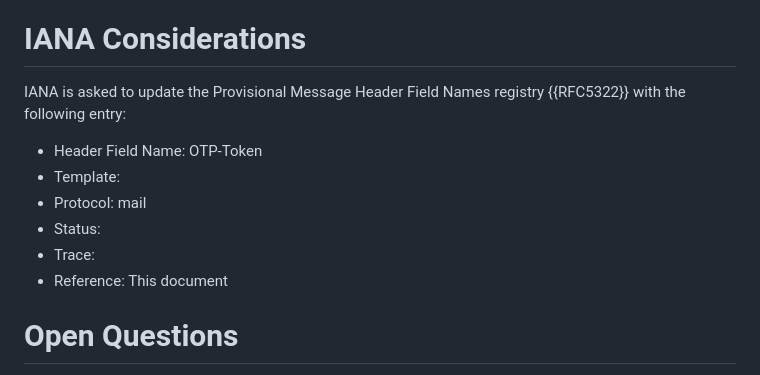
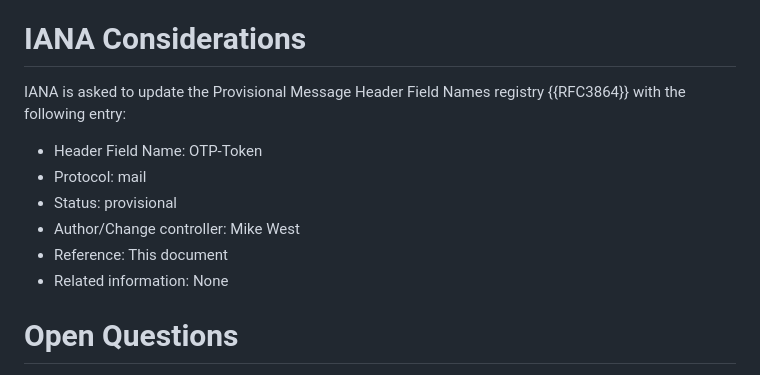
Before and after one commit to mikewest/otp-token, a Markdown page: draft-goto-otp-token.md, the part around the change. GitHub-like rendering.

Commit message:
Fix IANA registry reference/template.

```diff
--- a/draft-goto-otp-token.md
+++ b/draft-goto-otp-token.md
@@ -285,15 +285,15 @@ mitigate some of that validation path's inherent risks.
 
 # IANA Considerations
 
-IANA is asked to update the Provisional Message Header Field Names registry {{RFC5322}} with the
+IANA is asked to update the Provisional Message Header Field Names registry {{RFC3864}} with the
 following entry:
 
 * Header Field Name: OTP-Token
-* Template:
 * Protocol: mail
-* Status:
-* Trace:
+* Status: provisional
+* Author/Change controller: Mike West
 * Reference: This document
+* Related information: None
 
 
 # Open Questions
```
